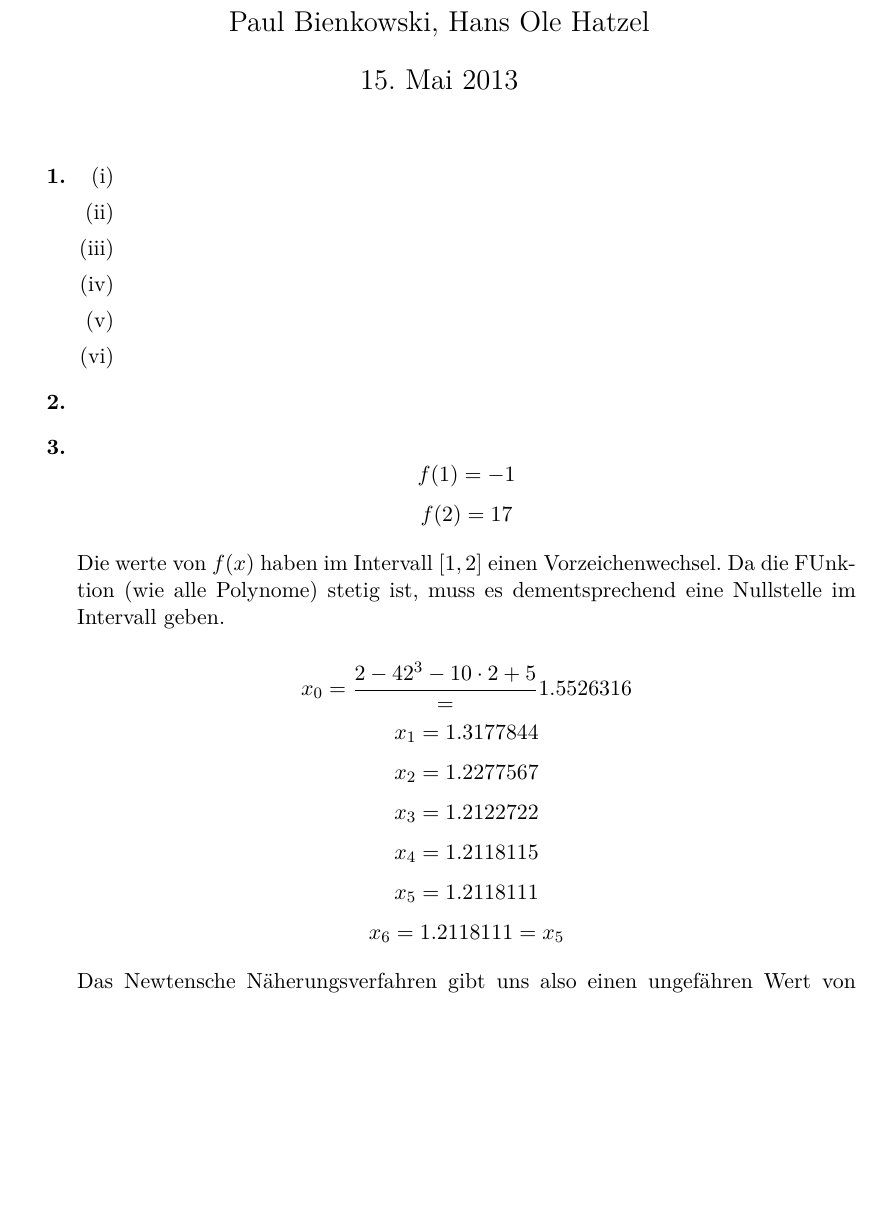
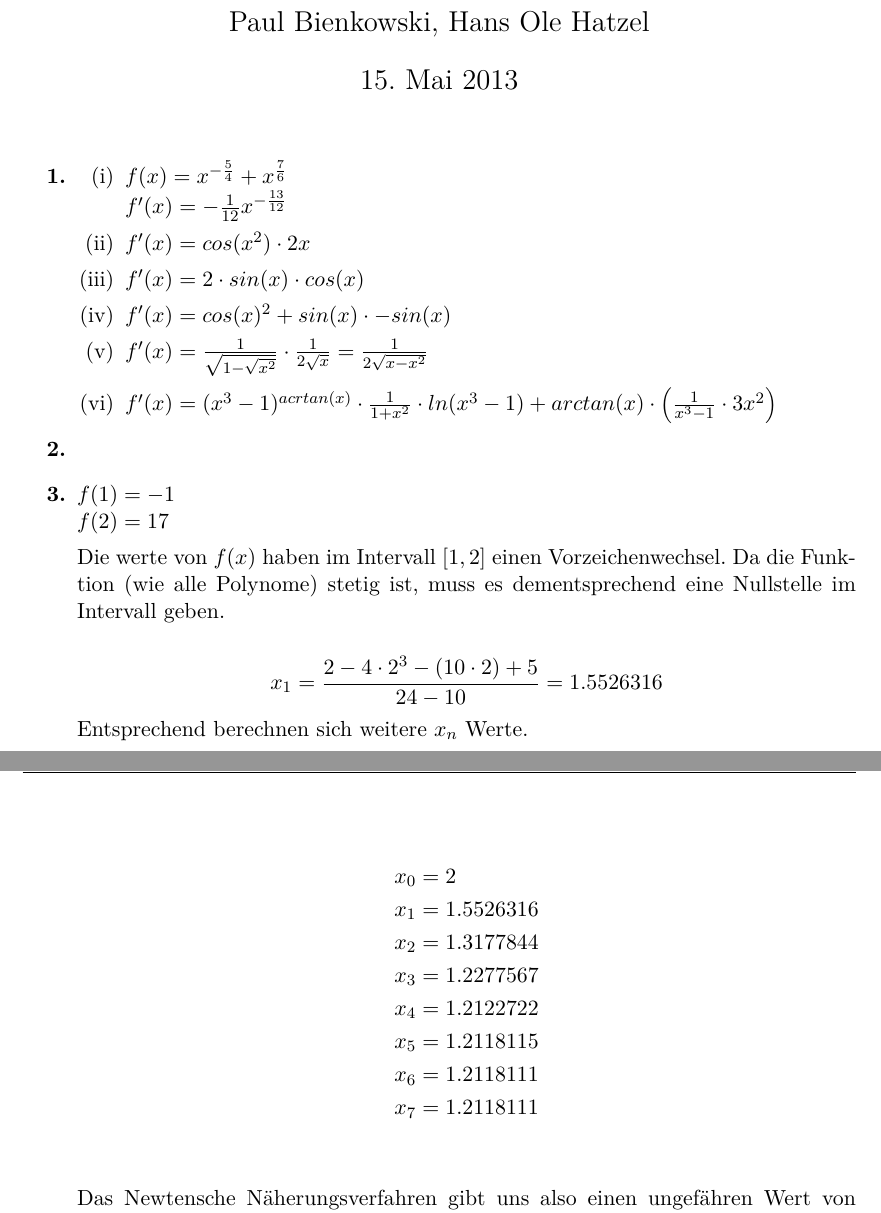
Before and after one commit to opatut/uni, a LaTeX document (ala/blatt05/ala-05.tex): part of page 1 of 2 before the commit and two parts of pages 1 and 2 of 3 after it, the two joined at a grey line, cut so that both start at the same text, the shorter picture padded with empty space. Compiled offline with pdfLaTeX.

Commit message:
Some more blatt05

```diff
--- a/ala/blatt05/ala-05.tex
+++ b/ala/blatt05/ala-05.tex
@@ -12,8 +12,8 @@
 \usepackage{amsmath}
 \usepackage{enumerate}
 \usepackage{fancyhdr}
-\usepackage{pgfplots}
-\usetikzlibrary{calc}
+%\usepackage{pgfplots}
+%\usetikzlibrary{calc}
 
 \author{\authorinfo}
 \title{\titleinfo}
@@ -38,30 +38,42 @@
     \item[\textbf{1.}]
         \begin{enumerate}
             \item[(i)]
+                \(f(x) = x^{-\frac{5}{4}} + x^\frac{7}{6}\) \\
+                \(f'(x)= -\frac{1}{12}x^{-\frac{13}{12}}\)
             \item[(ii)]
+                \(f'(x)= cos(x^2) \cdot 2x\)
             \item[(iii)]
+                \(f'(x)= 2 \cdot sin(x) \cdot cos(x)\)
             \item[(iv)]
+                \(f'(x)= cos(x)^2 + sin(x) \cdot - sin(x)\)
             \item[(v)]
+                \(f'(x)= \frac{1}{\sqrt{1-\sqrt{x^2}}} \cdot \frac{1}{2 \sqrt{x}} = \frac{1}{2 \sqrt{x-x^2}}\)
             \item[(vi)]
+                \(f'(x)= (x^3 - 1)^{acrtan(x)} \cdot \frac{1}{1+x^2} \cdot ln(x^3 - 1) + arctan(x) \cdot \left( \frac{1}{x^3-1} \cdot 3x^2 \right) \)
         \end{enumerate}
 
     \item[\textbf{2.}]
 
+    \item[\textbf{3.}]
+        \( f(1) = -1 \) \\
+        \( f(2) = 17 \)
 
-    \item[\textbf{3.}]
-        \[ f(1) = -1 \]
-        \[ f(2) = 17 \]
+        Die werte von $f(x)$ haben im Intervall $[1,2]$ einen Vorzeichenwechsel. Da die Funktion (wie alle Polynome) stetig ist, muss es dementsprechend eine Nullstelle im Intervall geben.
 
-        Die werte von $f(x)$ haben im Intervall $[1,2]$ einen Vorzeichenwechsel. Da die FUnktion (wie alle Polynome) stetig ist,
-        muss es dementsprechend eine Nullstelle im Intervall geben.
+        \[ x_1 = \frac{2 - 4 \cdot 2^3 - (10 \cdot 2) + 5}{24 - 10} = 1.5526316\]
+        Entsprechend berechnen sich weitere \(x_n\) Werte.
 
-        \[ x_0 = \frac{2 - 42^3 - 10 \cdot 2 + 5} = 1.5526316\]
-        \[ x_1 = 1.3177844\]
-        \[ x_2 = 1.2277567\]
-        \[ x_3 = 1.2122722\]
-        \[ x_4 = 1.2118115\]
-        \[ x_5 = 1.2118111\]
-        \[ x_6 = 1.2118111 = x_5\]
+
+        \begin{align*}
+        x_0 &= 2 \\
+        x_1 &= 1.5526316 \\
+        x_2 &= 1.3177844 \\
+        x_3 &= 1.2277567 \\
+        x_4 &= 1.2122722 \\
+        x_5 &= 1.2118115 \\
+        x_6 &= 1.2118111 \\
+        x_7 &= 1.2118111 \\
+        \end{align*}
 
         Das Newtensche Näherungsverfahren gibt uns also einen ungefähren Wert von 1.2118111 für die Nullstelle zurück.
 
```
Also changed, not shown: ala/blatt05/ala-05.pdf.
